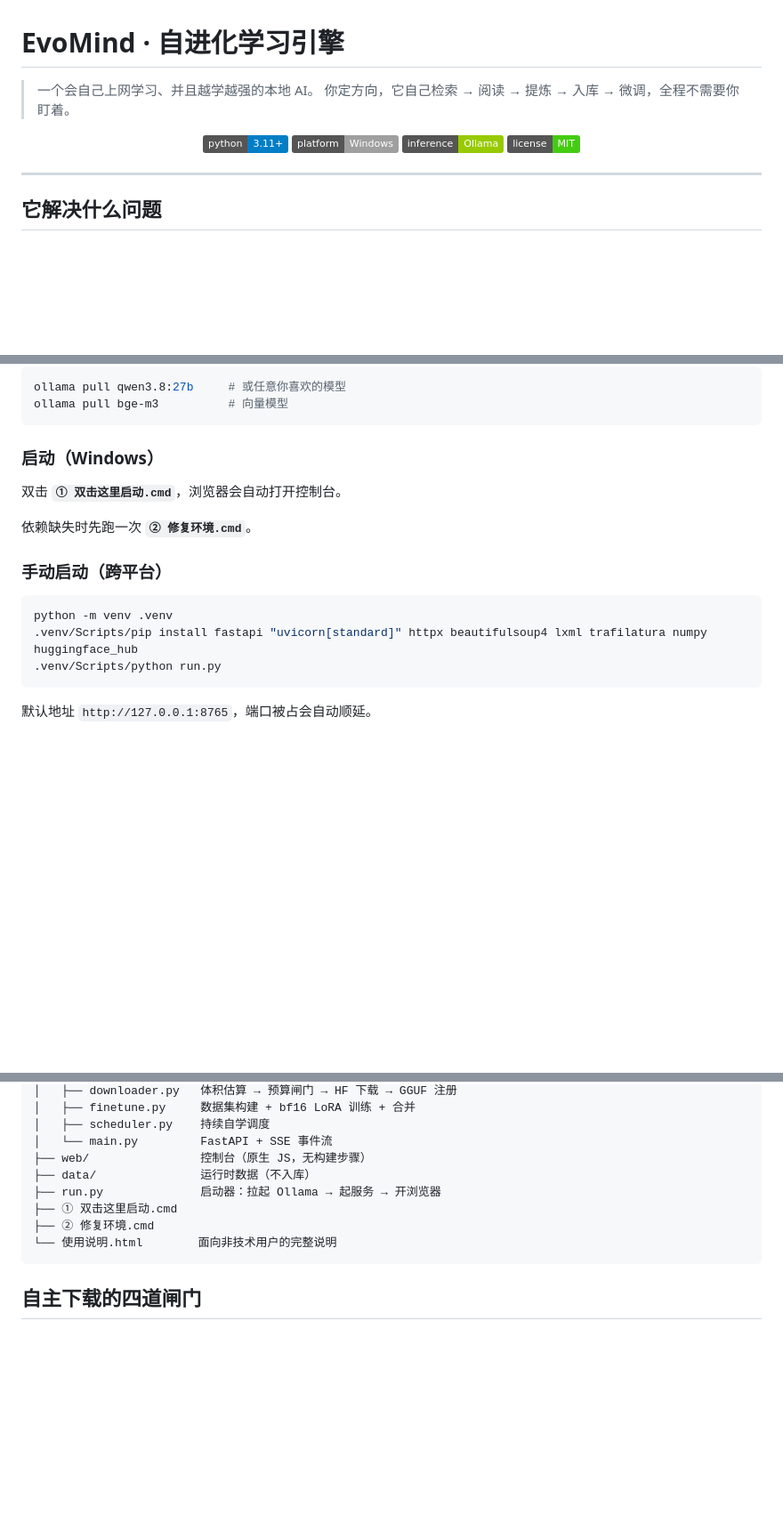
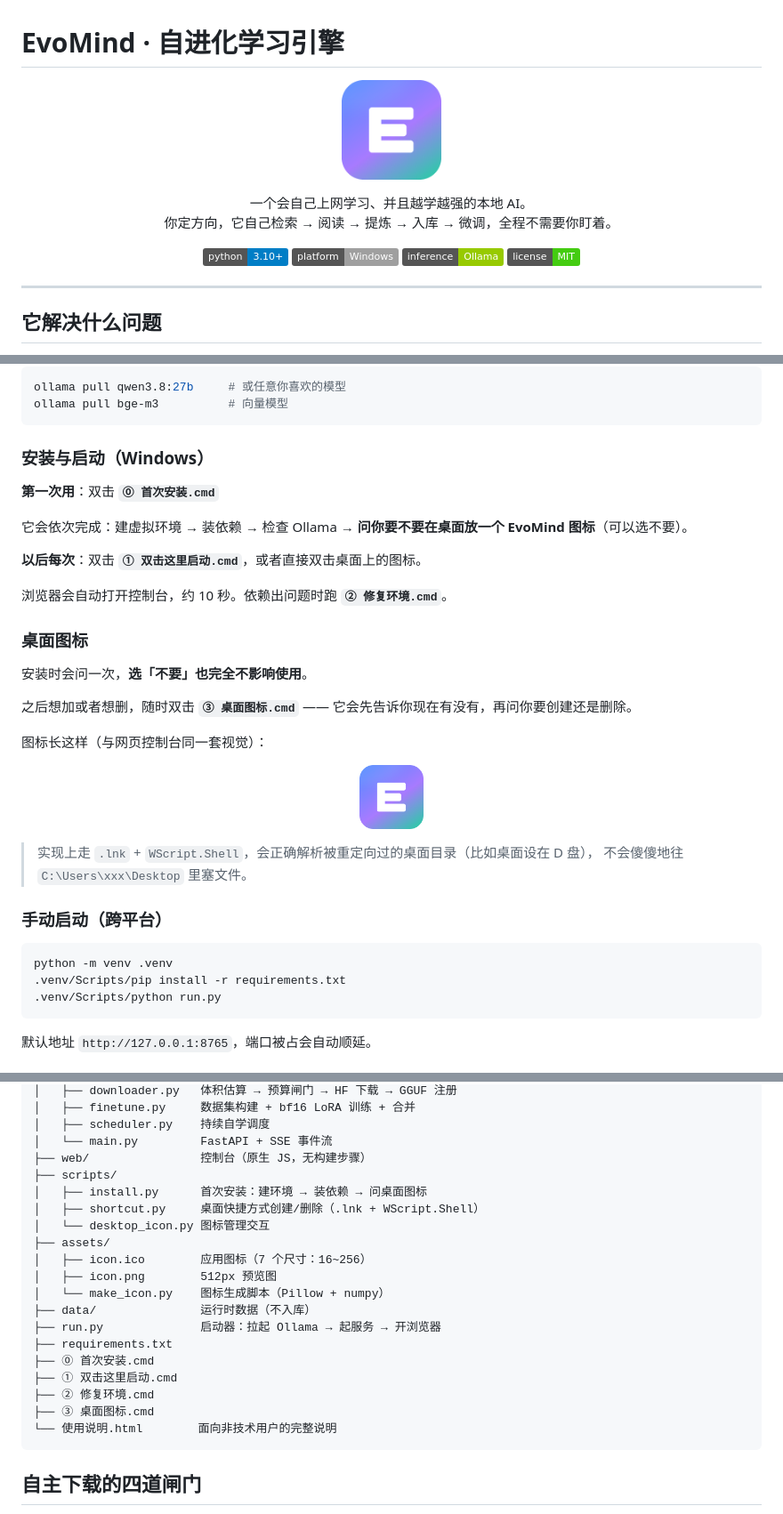
Before and after one commit to regdiliKUN/evomind, a Markdown page: README.md, 3 parts joined by grey strips. Shown: that part at 89% size. Drawn GitHub-style; pictures changed too: assets/icon.png (added); badges without logos; blank space fills up the shorter version.

Commit message:
Add app icon, setup wizard and optional desktop shortcut

````diff
--- a/README.md
+++ b/README.md
@@ -1,10 +1,16 @@
 # EvoMind · 自进化学习引擎
 
-> 一个会自己上网学习、并且越学越强的本地 AI。
-> 你定方向，它自己检索 → 阅读 → 提炼 → 入库 → 微调，全程不需要你盯着。
+<p align="center">
+  <img src="assets/icon.png" width="112" alt="EvoMind">
+</p>
 
 <p align="center">
-  <img src="https://img.shields.io/badge/python-3.11+-blue" alt="python">
+  一个会自己上网学习、并且越学越强的本地 AI。<br>
+  你定方向，它自己检索 → 阅读 → 提炼 → 入库 → 微调，全程不需要你盯着。
+</p>
+
+<p align="center">
+  <img src="https://img.shields.io/badge/python-3.10+-blue" alt="python">
   <img src="https://img.shields.io/badge/platform-Windows-lightgrey" alt="platform">
   <img src="https://img.shields.io/badge/inference-Ollama-green" alt="ollama">
   <img src="https://img.shields.io/badge/license-MIT-brightgreen" alt="license">
@@ -68,17 +74,36 @@ ollama pull qwen3.8:27b     # 或任意你喜欢的模型
 ollama pull bge-m3          # 向量模型
 ```
 
-### 启动（Windows）
+### 安装与启动（Windows）
 
-双击 **`① 双击这里启动.cmd`**，浏览器会自动打开控制台。
+**第一次用**：双击 **`⓪ 首次安装.cmd`**
 
-依赖缺失时先跑一次 **`② 修复环境.cmd`**。
+它会依次完成：建虚拟环境 → 装依赖 → 检查 Ollama → **问你要不要在桌面放一个 EvoMind 图标**（可以选不要）。
+
+**以后每次**：双击 **`① 双击这里启动.cmd`**，或者直接双击桌面上的图标。
+
+浏览器会自动打开控制台，约 10 秒。依赖出问题时跑 **`② 修复环境.cmd`**。
+
+### 桌面图标
+
+安装时会问一次，**选「不要」也完全不影响使用**。
+
+之后想加或者想删，随时双击 **`③ 桌面图标.cmd`** —— 它会先告诉你现在有没有，再问你要创建还是删除。
+
+图标长这样（与网页控制台同一套视觉）：
+
+<p align="center">
+  <img src="assets/icon.png" width="72" alt="icon">
+</p>
+
+> 实现上走 `.lnk` + `WScript.Shell`，会正确解析被重定向过的桌面目录（比如桌面设在 D 盘），
+> 不会傻傻地往 `C:\Users\xxx\Desktop` 里塞文件。
 
 ### 手动启动（跨平台）
 
 ```bash
 python -m venv .venv
-.venv/Scripts/pip install fastapi "uvicorn[standard]" httpx beautifulsoup4 lxml trafilatura numpy huggingface_hub
+.venv/Scripts/pip install -r requirements.txt
 .venv/Scripts/python run.py
 ```
 
@@ -127,10 +152,21 @@ evomind/
 │   ├── scheduler.py    持续自学调度
 │   └── main.py         FastAPI + SSE 事件流
 ├── web/                控制台（原生 JS，无构建步骤）
+├── scripts/
+│   ├── install.py      首次安装：建环境 → 装依赖 → 问桌面图标
+│   ├── shortcut.py     桌面快捷方式创建/删除（.lnk + WScript.Shell）
+│   └── desktop_icon.py 图标管理交互
+├── assets/
+│   ├── icon.ico        应用图标（7 个尺寸：16~256）
+│   ├── icon.png        512px 预览图
+│   └── make_icon.py    图标生成脚本（Pillow + numpy）
 ├── data/               运行时数据（不入库）
 ├── run.py              启动器：拉起 Ollama → 起服务 → 开浏览器
+├── requirements.txt
+├── ⓪ 首次安装.cmd
 ├── ① 双击这里启动.cmd
 ├── ② 修复环境.cmd
+├── ③ 桌面图标.cmd
 └── 使用说明.html        面向非技术用户的完整说明
 ```
 
````
Also changed, not shown: 10 other files.
